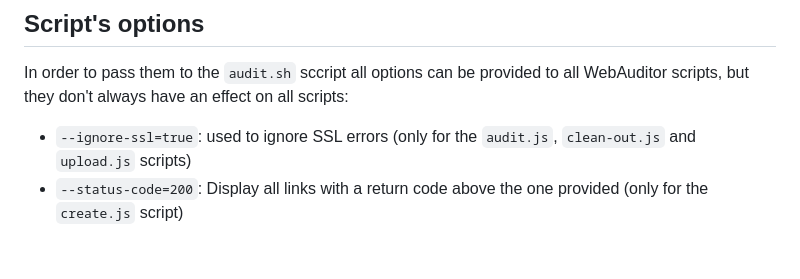
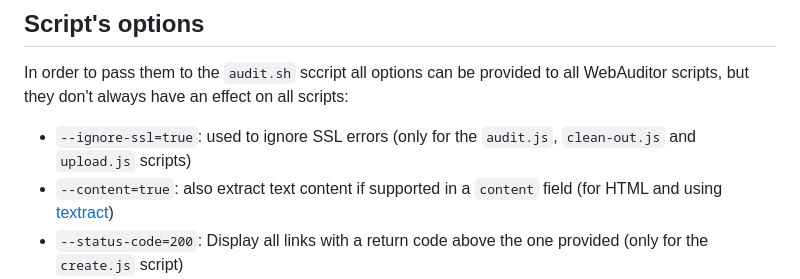
Before and after one commit to ems-project/web-auditor, a Markdown page: README.md, the part around the change. GitHub-like rendering; blank space fills up the shorter version.

Commit message:
doc: --content

```diff
--- a/README.md
+++ b/README.md
@@ -87,6 +87,7 @@ A shell script, at the root, is available to audit, upload and clean a website w
 In order to pass them to the `audit.sh` sccript all options can be provided to all WebAuditor scripts, but they don't always have an effect on all scripts:
 
  * `--ignore-ssl=true`: used to ignore SSL errors (only for the `audit.js`, `clean-out.js` and `upload.js` scripts)
+ * `--content=true`: also extract text content if supported in a `content` field (for HTML and using [textract](https://www.npmjs.com/package/textract))
  * `--status-code=200`: Display all links with a return code above the one provided (only for the `create.js` script)
  * `--max-pages=5000`: Limit the summary overview to the first x audited pages (performance issue if the website contains too much A11Y issues and/or too much broken links) (only for the `create.js` script). Try `--max-pages=all` to load all pages.
  * `--wait-until=load`: If defined, the page audit will be initiated only after the provided event is triggered. Check this [blog page](https://cloudlayer.io/blog/puppeteer-waituntil-options/). (only for the `audit.js` script)
```
